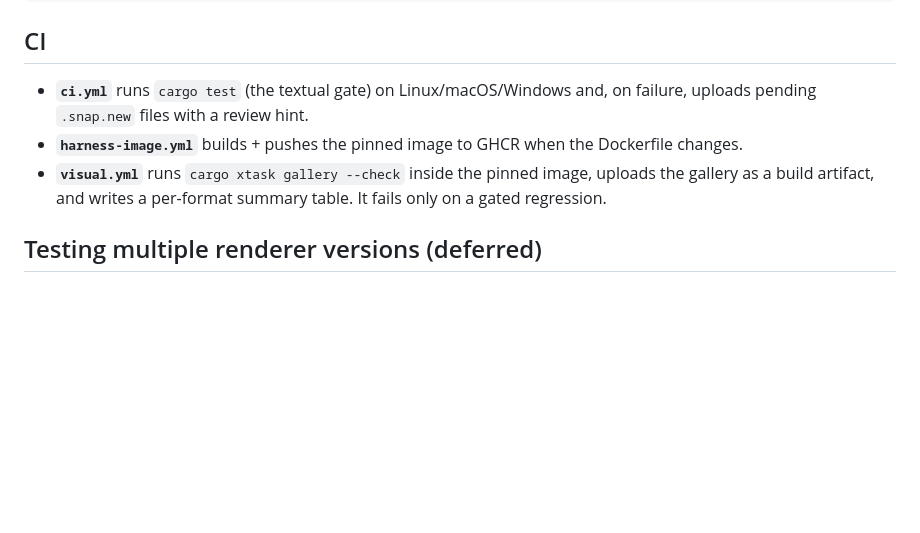
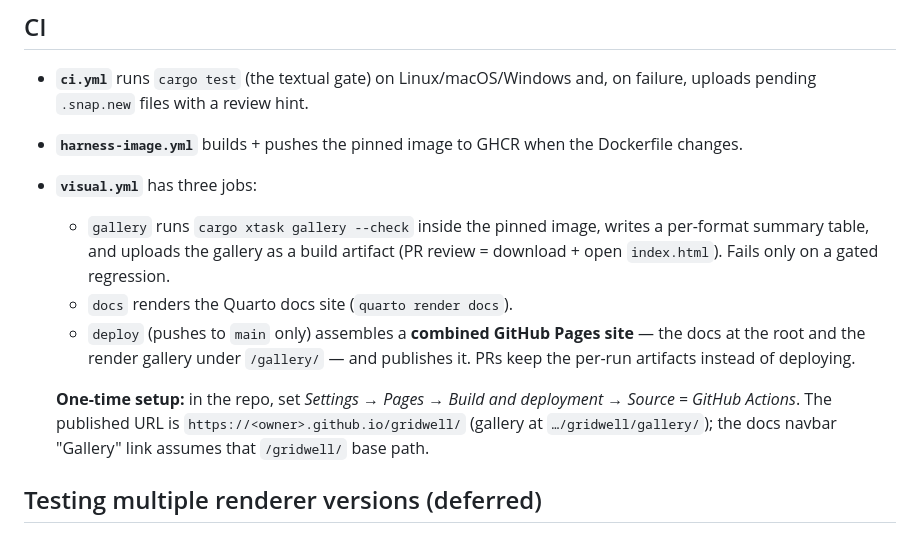
Before and after one commit to rich-iannone/gridwell, a Markdown page: harness/README.md, the part around the change. GitHub-like rendering; blank space fills up the shorter version.

```diff
--- a/harness/README.md
+++ b/harness/README.md
@@ -105,9 +105,19 @@ git add harness/goldens && git commit -m "Seed harness goldens"
   on failure, uploads pending `.snap.new` files with a review hint.
 - **`harness-image.yml`** builds + pushes the pinned image to GHCR when the
   Dockerfile changes.
-- **`visual.yml`** runs `cargo xtask gallery --check` inside the pinned image,
-  uploads the gallery as a build artifact, and writes a per-format summary
-  table. It fails only on a gated regression.
+- **`visual.yml`** has three jobs:
+  - `gallery` runs `cargo xtask gallery --check` inside the pinned image, writes
+    a per-format summary table, and uploads the gallery as a build artifact
+    (PR review = download + open `index.html`). Fails only on a gated regression.
+  - `docs` renders the Quarto docs site (`quarto render docs`).
+  - `deploy` (pushes to `main` only) assembles a **combined GitHub Pages site** —
+    the docs at the root and the render gallery under `/gallery/` — and publishes
+    it. PRs keep the per-run artifacts instead of deploying.
+
+  **One-time setup:** in the repo, set *Settings → Pages → Build and deployment →
+  Source = GitHub Actions*. The published URL is
+  `https://<owner>.github.io/gridwell/` (gallery at `…/gridwell/gallery/`); the
+  docs navbar "Gallery" link assumes that `/gridwell/` base path.
 
 ## Testing multiple renderer versions (deferred)
 
```
